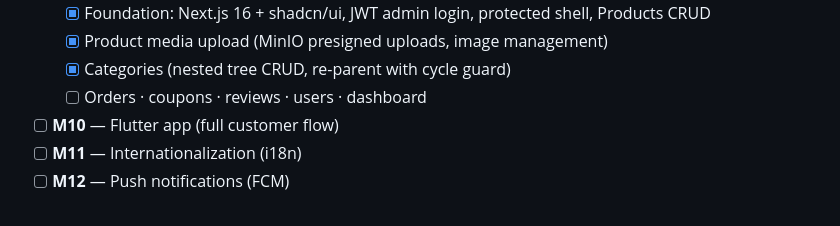
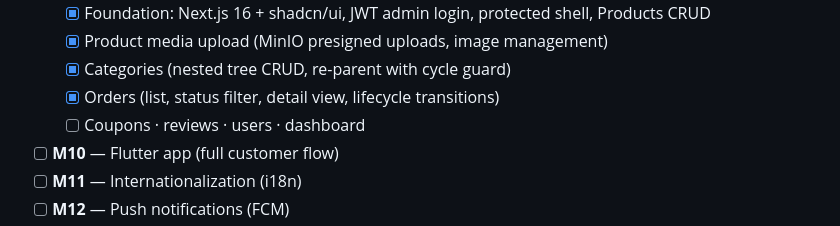
Before and after one commit to gorkdev/ecommerce-app, a Markdown page: README.md, the part around the change. Drawn GitHub-style.

Commit message:
docs: mark admin orders milestone done
- Check off orders management under the M9 roadmap

```diff
--- a/README.md
+++ b/README.md
@@ -89,7 +89,8 @@ as those milestones land.
   - [x] Foundation: Next.js 16 + shadcn/ui, JWT admin login, protected shell, Products CRUD
   - [x] Product media upload (MinIO presigned uploads, image management)
   - [x] Categories (nested tree CRUD, re-parent with cycle guard)
-  - [ ] Orders · coupons · reviews · users · dashboard
+  - [x] Orders (list, status filter, detail view, lifecycle transitions)
+  - [ ] Coupons · reviews · users · dashboard
 - [ ] **M10** — Flutter app (full customer flow)
 - [ ] **M11** — Internationalization (i18n)
 - [ ] **M12** — Push notifications (FCM)
```
